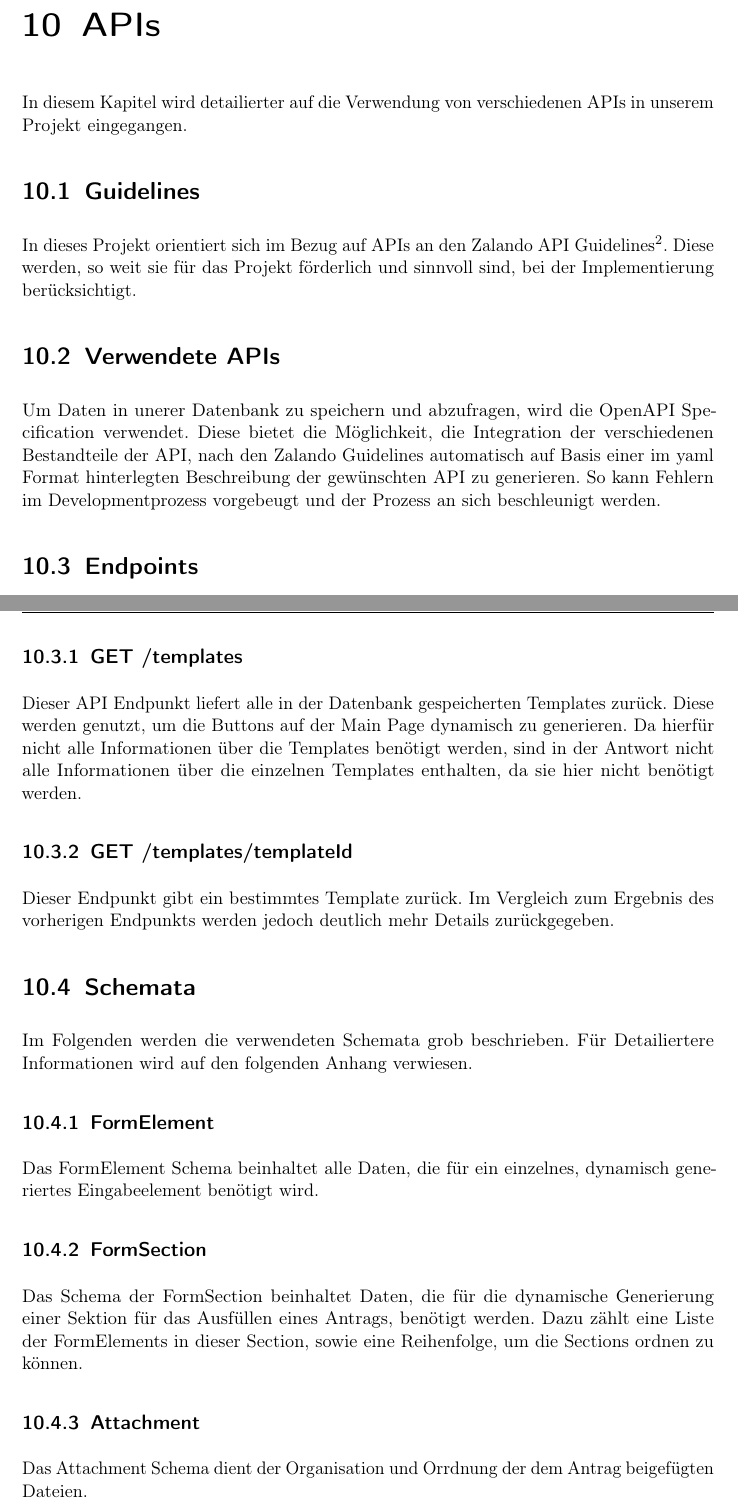
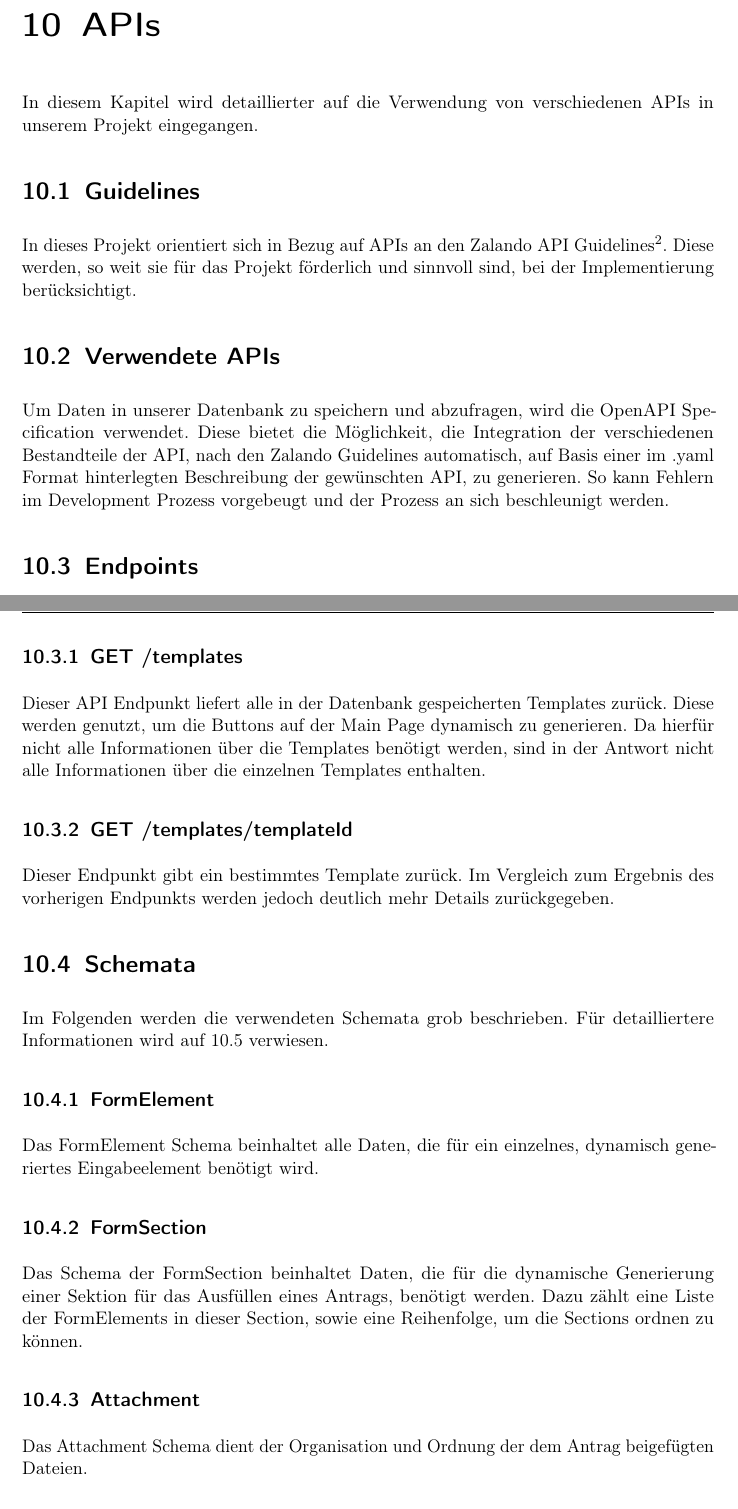
Before and after one commit to MaxTrautwein/AStA-Digital-Forms, a LaTeX book (Doc/main.tex, which reads Doc/paragraphs/API.tex): two parts of pages 37 and 38 of 52, joined at a grey line, cut so that both start at the same text. Compiled offline with pdfLaTeX.

Commit message:
doku looks good for the moment. Arbeitszeit: 25min

```diff
--- a/Doc/paragraphs/API.tex
+++ b/Doc/paragraphs/API.tex
@@ -1,18 +1,19 @@
 \chapter{\ac{API}s}\label{ch:apis}
-In diesem Kapitel wird detailierter auf die Verwendung von verschiedenen \ac{API}s in unserem Projekt
-eingegangen.
+In diesem Kapitel wird detaillierter auf die Verwendung von verschiedenen \ac{API}s in unserem
+Projekt eingegangen.
 
 \section{Guidelines}
-In dieses Projekt orientiert sich im Bezug auf \ac{API}s an den Zalando API Guidelines\footnote{https://opensource.zalando.com/restful-api-guidelines/}.
+In dieses Projekt orientiert sich in Bezug auf \ac{API}s an den Zalando API
+Guidelines\footnote{https://opensource.zalando.com/restful-api-guidelines/}.
 Diese werden, so weit sie für das Projekt förderlich und sinnvoll sind, bei der Implementierung
 berücksichtigt.
 
 \section{Verwendete \ac{API}s}
-Um Daten in unerer Datenbank zu speichern und abzufragen, wird die OpenAPI Specification
+Um Daten in unserer Datenbank zu speichern und abzufragen, wird die OpenAPI Specification
 verwendet. Diese bietet die Möglichkeit, die Integration der verschiedenen Bestandteile der
-\ac{API}, nach den Zalando Guidelines automatisch auf Basis einer im yaml Format hinterlegten
-Beschreibung der gewünschten \ac{API} zu generieren. So kann Fehlern im Developmentprozess
-vorgebeugt und der Prozess an sich beschleunigt werden.
+\ac{API}, nach den Zalando Guidelines automatisch, auf Basis einer im .yaml Format hinterlegten
+Beschreibung der gewünschten \ac{API}, zu generieren. So kann Fehlern im Development
+Prozess vorgebeugt und der Prozess an sich beschleunigt werden.
 
 \section{Endpoints}
 Folgende Endpunkte sind in der verwendeten \ac{API} ansprechbar.
@@ -20,17 +21,17 @@ Folgende Endpunkte sind in der verwendeten \ac{API} ansprechbar.
 \subsection{GET /templates}
 
 Dieser \ac{API} Endpunkt liefert alle in der Datenbank gespeicherten Templates zurück. Diese
- werden genutzt, um die Buttons auf der Main Page dynamisch zu generieren. Da hierfür nicht
- alle Informationen über die Templates benötigt werden, sind in der Antwort nicht alle
- Informationen über die einzelnen Templates enthalten, da sie hier nicht benötigt werden.
+werden genutzt, um die Buttons auf der Main Page dynamisch zu generieren. Da hierfür nicht
+alle Informationen über die Templates benötigt werden, sind in der Antwort nicht alle
+Informationen über die einzelnen Templates enthalten.
 
- \subsection{GET /templates/{templateId}}
- Dieser Endpunkt gibt ein bestimmtes Template zurück. Im Vergleich zum Ergebnis des vorherigen
- Endpunkts werden jedoch deutlich mehr Details zurückgegeben.
+\subsection{GET /templates/{templateId}}
+Dieser Endpunkt gibt ein bestimmtes Template zurück. Im Vergleich zum Ergebnis des vorherigen
+Endpunkts werden jedoch deutlich mehr Details zurückgegeben.
 
 \section{Schemata}
-Im Folgenden werden die verwendeten Schemata grob beschrieben. Für Detailiertere Informationen
-wird auf den folgenden Anhang verwiesen.
+Im Folgenden werden die verwendeten Schemata grob beschrieben. Für detailliertere Informationen
+wird auf \ref{sec:Detailiertere Informationen} verwiesen.
 
 \subsection{FormElement}
 Das FormElement Schema beinhaltet alle Daten, die für ein einzelnes, dynamisch generiertes
@@ -42,6 +43,6 @@ für das Ausfüllen eines Antrags, benötigt werden. Dazu zählt eine Liste der
 dieser Section, sowie eine Reihenfolge, um die Sections ordnen zu können.
 
 \subsection{Attachment}
-Das Attachment Schema dient der Organisation und Orrdnung der dem Antrag beigefügten Dateien.
+Das Attachment Schema dient der Organisation und Ordnung der dem Antrag beigefügten Dateien.
 
 \subsection{Form}
```
Also changed, not shown: Doc/paragraphs/API.tex (10 more changed lines).
